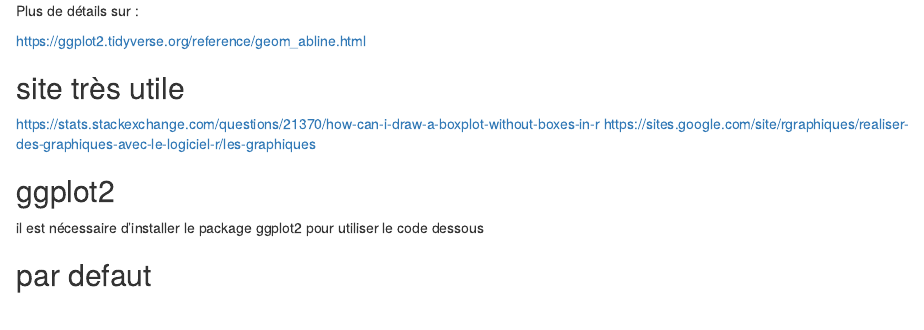
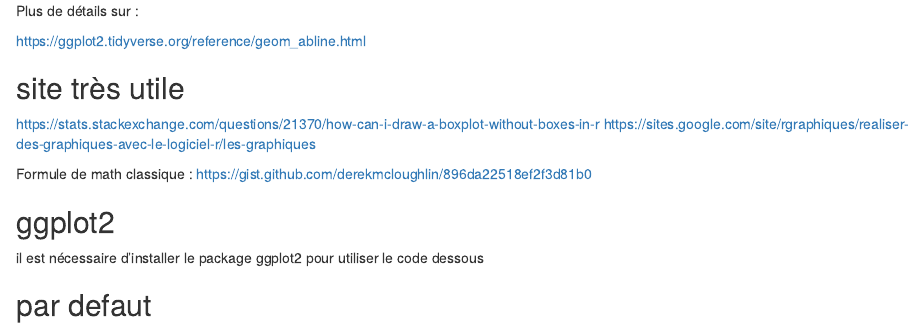
Before and after one commit to propan2one/Cours_StatQuest, an R Markdown document (Tools_box_for_R.Rmd): the page in a window 1100 px wide, from 4390 px down. Rendered offline with R 4.5, knitr and Pandoc, with nearby package versions; code that draws random numbers runs with fixed seeds of ours.

Commit message:
don't rememeber

```diff
--- a/Tools_box_for_R.Rmd
+++ b/Tools_box_for_R.Rmd
@@ -113,6 +113,9 @@ https://ggplot2.tidyverse.org/reference/geom_abline.html
 https://stats.stackexchange.com/questions/21370/how-can-i-draw-a-boxplot-without-boxes-in-r
 https://sites.google.com/site/rgraphiques/realiser-des-graphiques-avec-le-logiciel-r/les-graphiques
 
+Formule de math classique :
+https://gist.github.com/derekmcloughlin/896da22518ef2f3d81b0
+
 ## ggplot2
 il est nécessaire d'installer le package ggplot2 pour utiliser le code dessous
 
```
